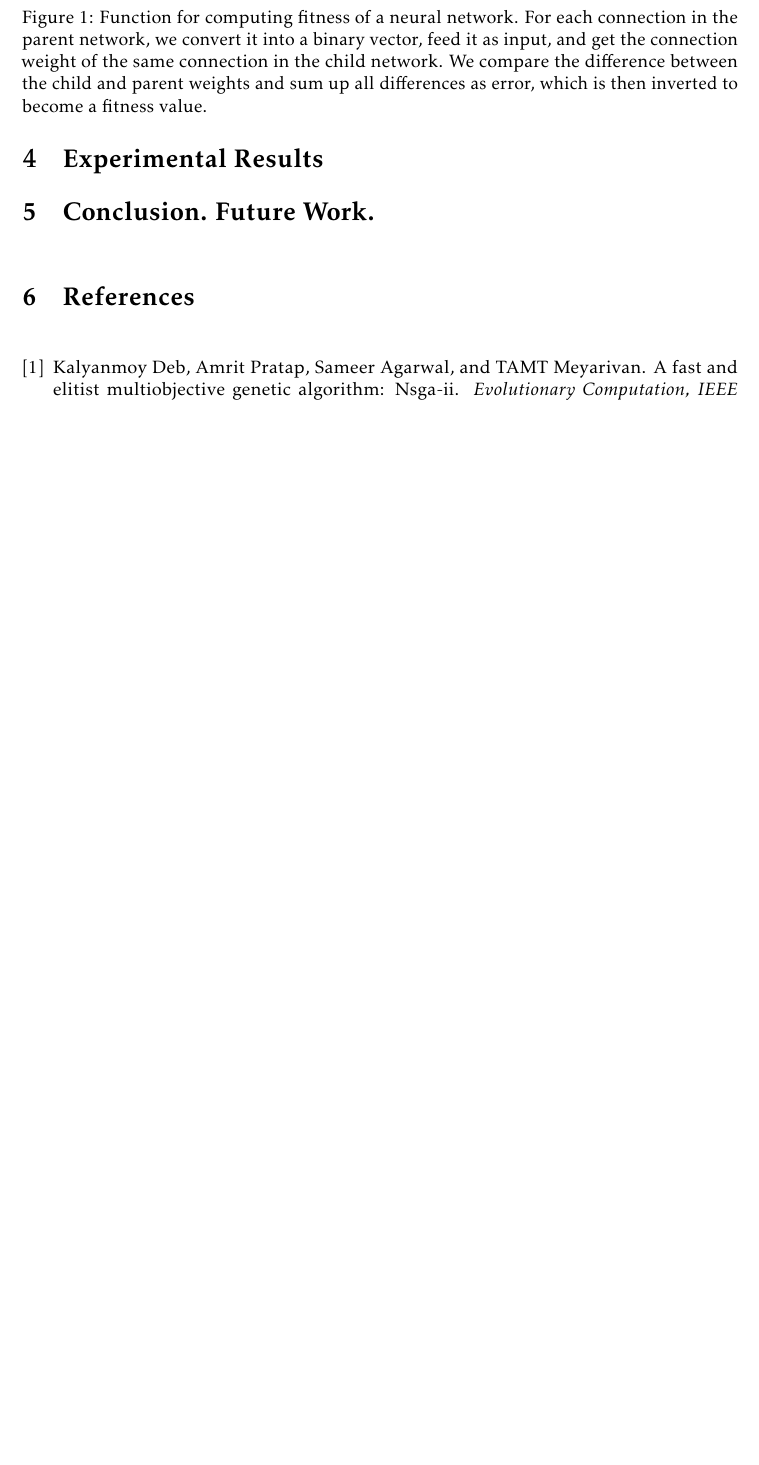
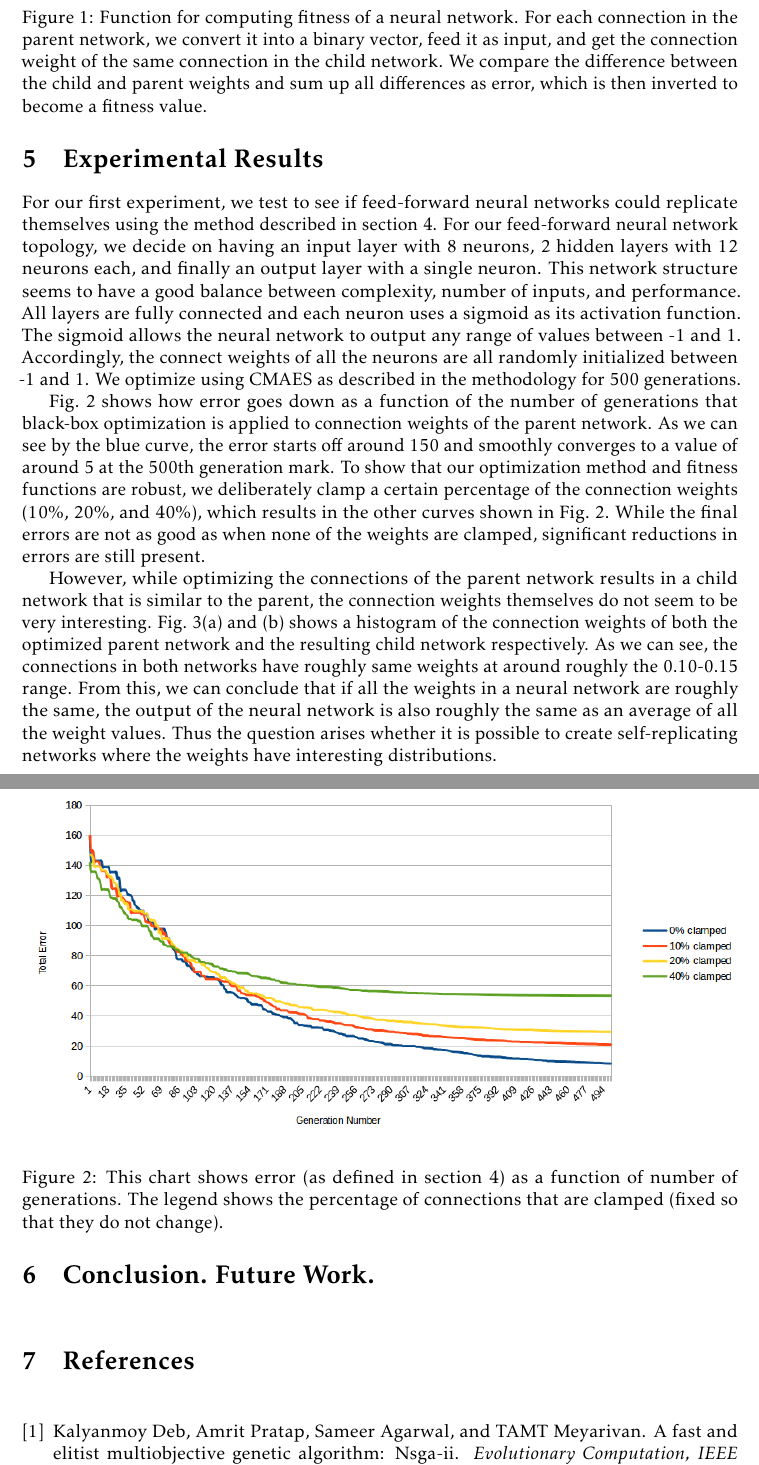
Before and after one commit to jasonzliang/cs394nn, a LaTeX paper (paper/selfrep.tex): part of page 3 of 3 before the commit and two parts of pages 3 and 4 of 5 after it, the two joined at a grey line, cut so that both start at the same text, the shorter picture padded with empty space. Compiled offline with pdfLaTeX.

Commit message:
added experimental results

```diff
--- a/paper/selfrep.tex
+++ b/paper/selfrep.tex
@@ -159,2 +155,18 @@ Compositional pattern-producing networks.
+   \caption{Function for computing fitness of a neural network. For each connection in the parent network, we convert it into a binary vector, feed it as input, and get the connection weight of the same connection in the child network. We compare the difference between the child and parent weights and sum up all differences as error, which is then inverted to become a fitness value.}
+\label{pseudo}
+\end{figure}
+
 \section{Experimental Results}
 \label{results}
+
+For our first experiment, we test to see if feed-forward neural networks could replicate themselves using the method described in section \ref{feedforward}. For our feed-forward neural network topology, we decide on having an input layer with 8 neurons, 2 hidden layers with 12 neurons each, and finally an output layer with a single neuron. This network structure seems to have a good balance between complexity, number of inputs, and performance. All layers are fully connected and each neuron uses a sigmoid as its activation function. The sigmoid allows the neural network to output any range of values between -1 and 1. Accordingly, the connect weights of all the neurons are all randomly initialized between -1 and 1. We optimize using CMAES as described in the methodology for 500 generations.
+
+Fig.~\ref{result1} shows how error goes down as a function of the number of generations that black-box optimization is applied to connection weights of the parent network. As we can see by the blue curve, the error starts off around 150 and smoothly converges to a value of around 5 at the 500th generation mark. To show that our optimization method and fitness functions are robust, we deliberately clamp a certain percentage of the connection weights (10\%, 20\%, and 40\%), which results in the other curves shown in Fig.~\ref{result1}. While the final errors are not as good as when none of the weights are clamped, significant reductions in errors are still present.
+
+However, while optimizing the connections of the parent network results in a child network that is similar to the parent, the connection weights themselves do not seem to be very interesting. Fig.~\ref{histogram}(a) and (b) shows a histogram of the connection weights of both the optimized parent network and the resulting child network respectively. As we can see, the connections in both networks have roughly same weights at around roughly the 0.10-0.15 range. From this, we can conclude that if all the weights in a neural network are roughly the same, the output of the neural network is also roughly the same as an average of all the weight values. Thus the question arises whether it is possible to create self-replicating networks where the weights have interesting distributions.
+
+\begin{figure}[h]
+\begin{center}
+  \includegraphics[width=1.0\linewidth]{result1.png}
+\end{center}
+   \caption{This chart shows error (as defined in section \ref{feedforward}) as a function of number of generations. The legend shows the percentage of connections that are clamped (fixed so that they do not change).}
@@ -161,3 +181,5 @@ Compositional pattern-producing networks.
+\label{histogram}
+\end{figure}
 
 \section{Conclusion. Future Work.}
 \label{conclusion}
```
Also changed, not shown: paper/result1.png (added), paper/selfrep.tex (40 more changed lines).
